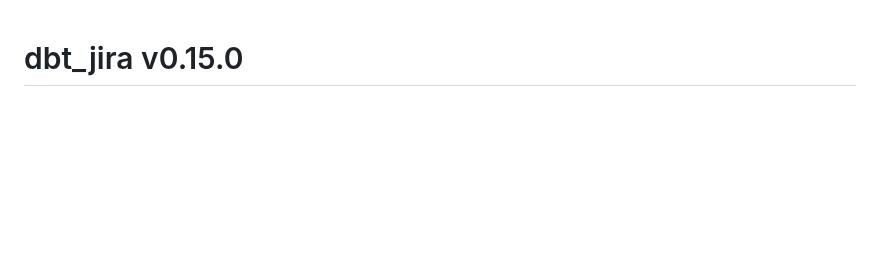
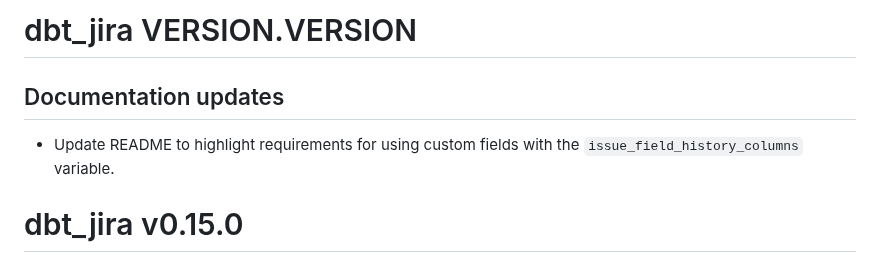
Before and after one commit to fivetran/dbt_jira, a Markdown page: CHANGELOG.md, the part around the change. GitHub-like rendering; blank space fills up the shorter version.

```diff
--- a/CHANGELOG.md
+++ b/CHANGELOG.md
@@ -1,3 +1,8 @@
+# dbt_jira VERSION.VERSION
+
+## Documentation updates
+- Update README to highlight requirements for using custom fields with the `issue_field_history_columns` variable.
+
 # dbt_jira v0.15.0
 [PR #108](https://github.com/fivetran/dbt_jira/pull/108) contains the following updates:
 ## 🚨 Breaking Changes 🚨
```
